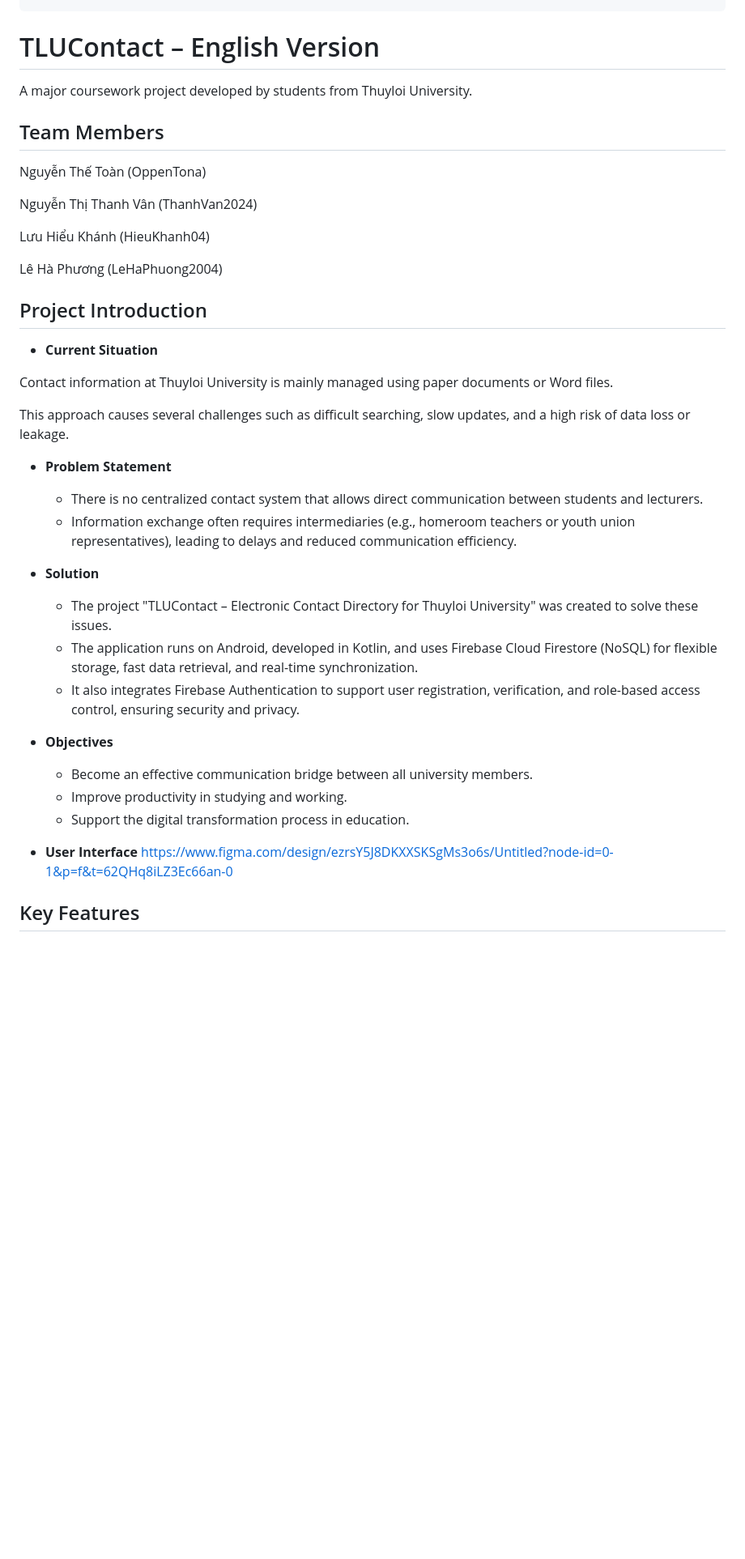
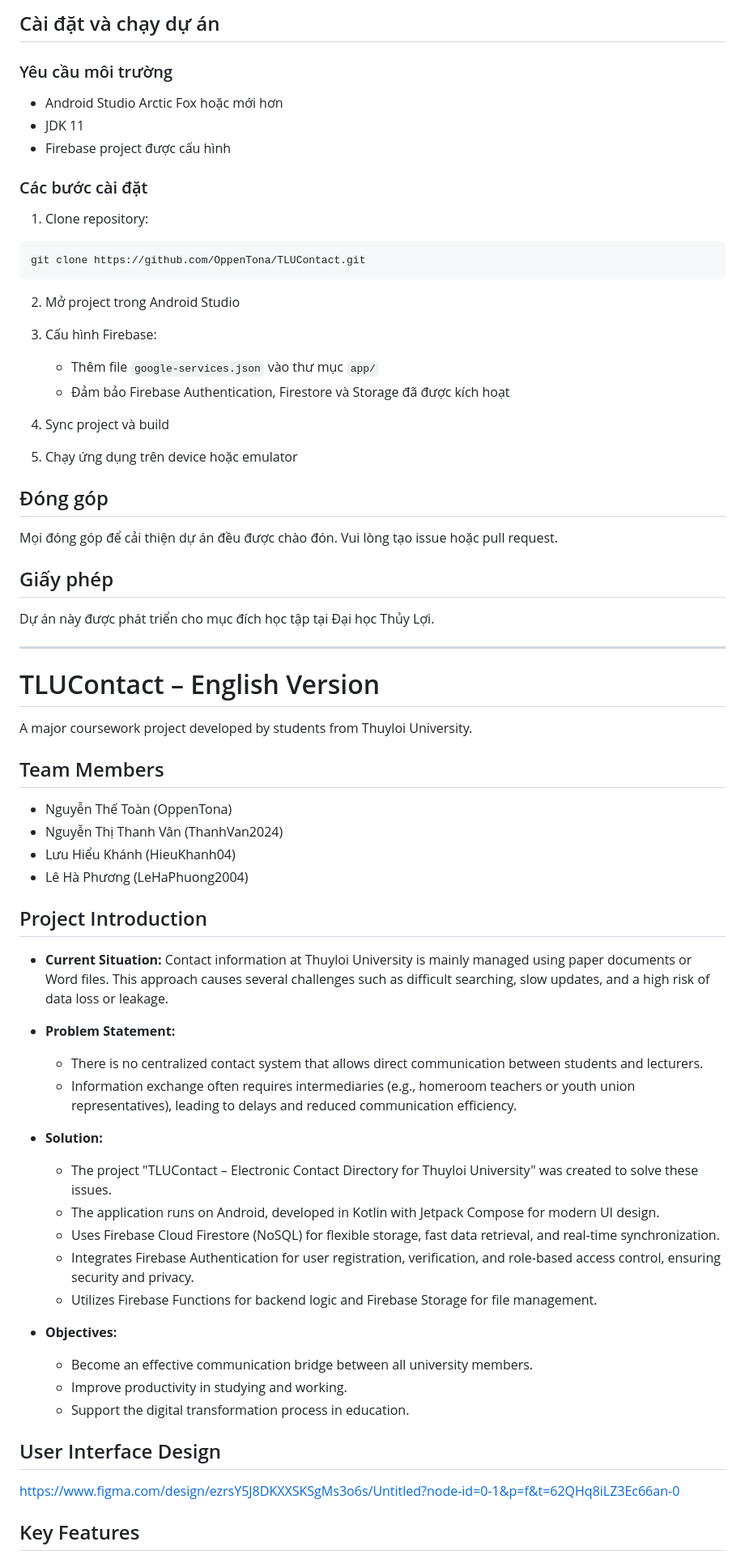
Before and after one commit to OppenTona/TLUContact, a Markdown page: README.md, the part around one of its changes. Shown at 81% size. Rendered like a GitHub page; blank space fills up the shorter version.

````diff
--- a/README.md
+++ b/README.md
@@ -68,5 +84,35 @@ TLUContact/
 ```
 
+## Cài đặt và chạy dự án
+
+### Yêu cầu môi trường
+- Android Studio Arctic Fox hoặc mới hơn
+- JDK 11
+- Firebase project được cấu hình
+
+### Các bước cài đặt
+1. Clone repository:
+```bash
+git clone https://github.com/OppenTona/TLUContact.git
+```
+
+2. Mở project trong Android Studio
+
+3. Cấu hình Firebase:
+   - Thêm file `google-services.json` vào thư mục `app/`
+   - Đảm bảo Firebase Authentication, Firestore và Storage đã được kích hoạt
+
+4. Sync project và build
+
+5. Chạy ứng dụng trên device hoặc emulator
+
+## Đóng góp
+Mọi đóng góp để cải thiện dự án đều được chào đón. Vui lòng tạo issue hoặc pull request.
+
+## Giấy phép
+Dự án này được phát triển cho mục đích học tập tại Đại học Thủy Lợi.
+
+---
 
 # TLUContact – English Version
 
@@ -74,36 +120,34 @@ A major coursework project developed by students from Thuyloi University.
 
 ## Team Members
 
-Nguyễn Thế Toàn (OppenTona)
-
-Nguyễn Thị Thanh Vân (ThanhVan2024)
-
-Lưu Hiểu Khánh (HieuKhanh04)
-
-Lê Hà Phương (LeHaPhuong2004)
+- Nguyễn Thế Toàn (OppenTona)
+- Nguyễn Thị Thanh Vân (ThanhVan2024)
+- Lưu Hiểu Khánh (HieuKhanh04)
+- Lê Hà Phương (LeHaPhuong2004)
 
 ## Project Introduction
-- **Current Situation**
 
-Contact information at Thuyloi University is mainly managed using paper documents or Word files.
+- **Current Situation:**
+  Contact information at Thuyloi University is mainly managed using paper documents or Word files.
+  This approach causes several challenges such as difficult searching, slow updates, and a high risk of data loss or leakage.
 
-This approach causes several challenges such as difficult searching, slow updates, and a high risk of data loss or leakage.
-
-- **Problem Statement**
+- **Problem Statement:**
     - There is no centralized contact system that allows direct communication between students and lecturers.
     - Information exchange often requires intermediaries (e.g., homeroom teachers or youth union representatives), leading to delays and reduced communication efficiency.
 
-- **Solution**
+- **Solution:**
     - The project "TLUContact – Electronic Contact Directory for Thuyloi University" was created to solve these issues.
-    - The application runs on Android, developed in Kotlin, and uses Firebase Cloud Firestore (NoSQL) for flexible storage, fast data retrieval, and real-time synchronization.
-    - It also integrates Firebase Authentication to support user registration, verification, and role-based access control, ensuring security and privacy.
+    - The application runs on Android, developed in Kotlin with Jetpack Compose for modern UI design.
+    - Uses Firebase Cloud Firestore (NoSQL) for flexible storage, fast data retrieval, and real-time synchronization.
+    - Integrates Firebase Authentication for user registration, verification, and role-based access control, ensuring security and privacy.
+    - Utilizes Firebase Functions for backend logic and Firebase Storage for file management.
 
-- **Objectives**
+- **Objectives:**
     - Become an effective communication bridge between all university members.
     - Improve productivity in studying and working.
     - Support the digital transformation process in education.
 
-- **User Interface**
+## User Interface Design
 https://www.figma.com/design/ezrsY5J8DKXXSKSgMs3o6s/Untitled?node-id=0-1&p=f&t=62QHq8iLZ3Ec66an-0
 
 ## Key Features
````
Also changed, not shown: other parts of README.md (+100 -42 lines).
